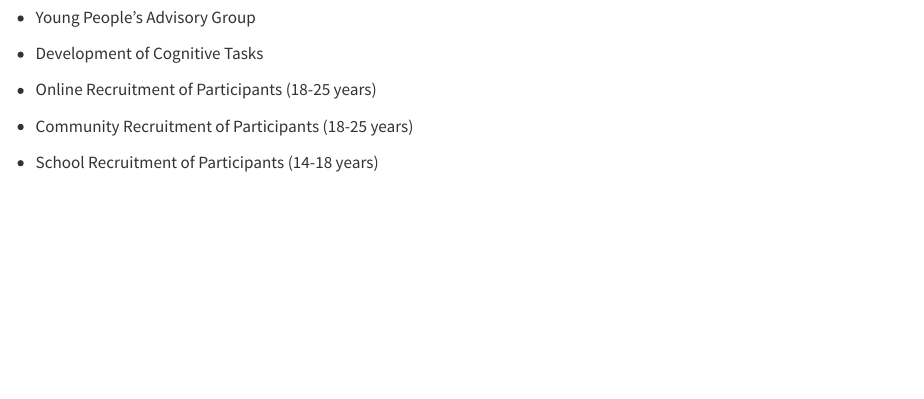
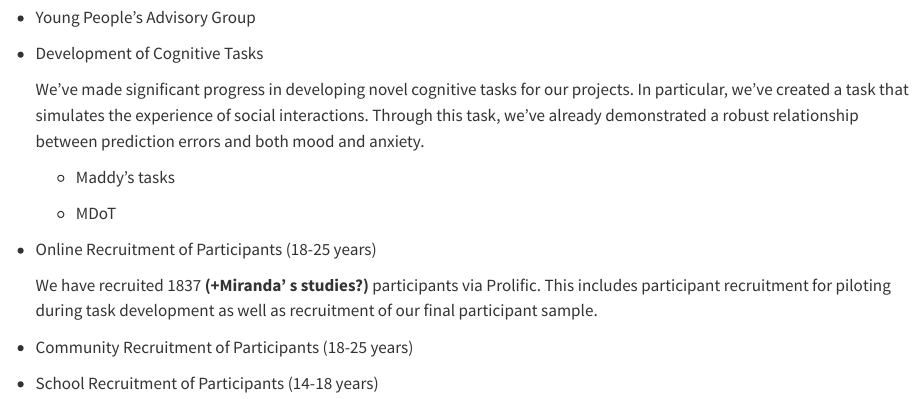
Before and after one commit to transatlantic-comppsych/wellcome_reports, a Quarto document (wellcome_report_nov_2024.qmd): the page in a window 1100 px wide, from 680 px down. Rendered offline with R 4.5, knitr and Pandoc in place of Quarto, with nearby package versions.

Commit message:
Update wellcome_report_nov_2024.qmd

```diff
--- a/wellcome_report_nov_2024.qmd
+++ b/wellcome_report_nov_2024.qmd
@@ -30,7 +30,15 @@ knitr::include_graphics("lab_members-1.webp")
 
 -   Development of Cognitive Tasks
 
+    We've made significant progress in developing novel cognitive tasks for our projects. In particular, we've created a task that simulates the experience of social interactions. Through this task, we've already demonstrated a robust relationship between prediction errors and both mood and anxiety.
+
+    -   Maddy's tasks
+
+    -   MDoT
+
 -   Online Recruitment of Participants (18-25 years)
+
+    We have recruited 1837 **(+Miranda' s studies?)** participants via Prolific. This includes participant recruitment for piloting during task development as well as recruitment of our final participant sample.
 
 -   Community Recruitment of Participants (18-25 years)
 
```
